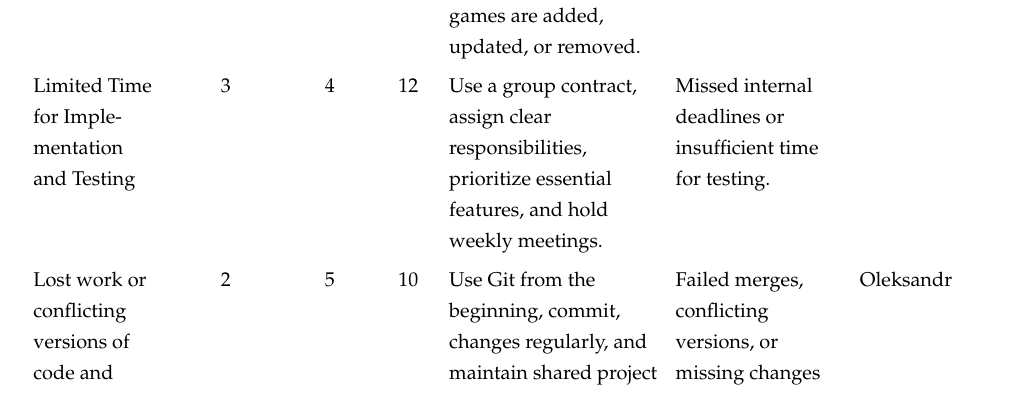
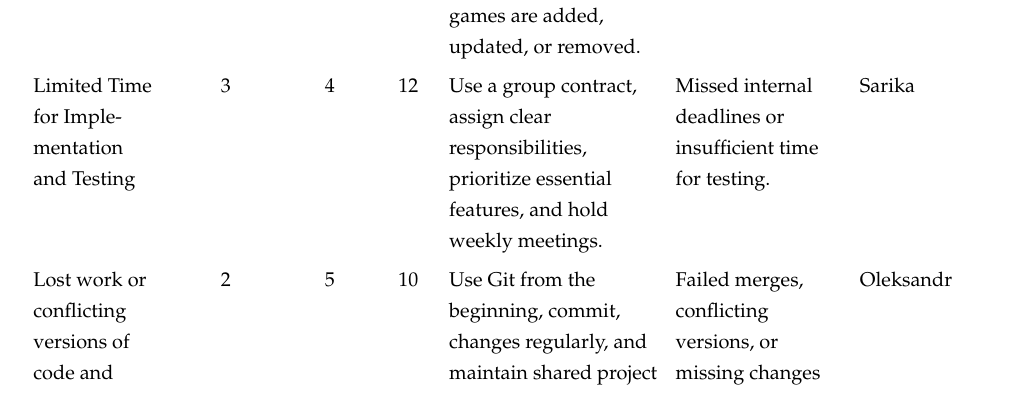
Before and after one commit to 032277/problem-domain, a LaTeX document (main.tex): part of page 9 of 11, cut so that both start at the same text. Compiled offline with pdfLaTeX.

Commit message:
Added missing name to table

```diff
--- a/main.tex
+++ b/main.tex
@@ -293,7 +293,7 @@ Several risk may affect development of the single user-PC game collection manage
 
     Limited Time for Implementation and Testing             & 3                                                                                                                                       & 4         & 12
                                                             & Use a group contract, assign clear responsibilities, prioritize essential features, and hold weekly meetings.
-                                                            & Missed internal deadlines or insufficient time for testing.                                                                             &                                                           \\
+                                                            & Missed internal deadlines or insufficient time for testing.                                                                             & Sarika                                                    \\
 
     Lost work or conflicting versions of code and documents & 2                                                                                                                                       & 5         & 10
                                                             & Use Git from the beginning, commit, changes regularly, and maintain shared project documents in an agreed location.
```
